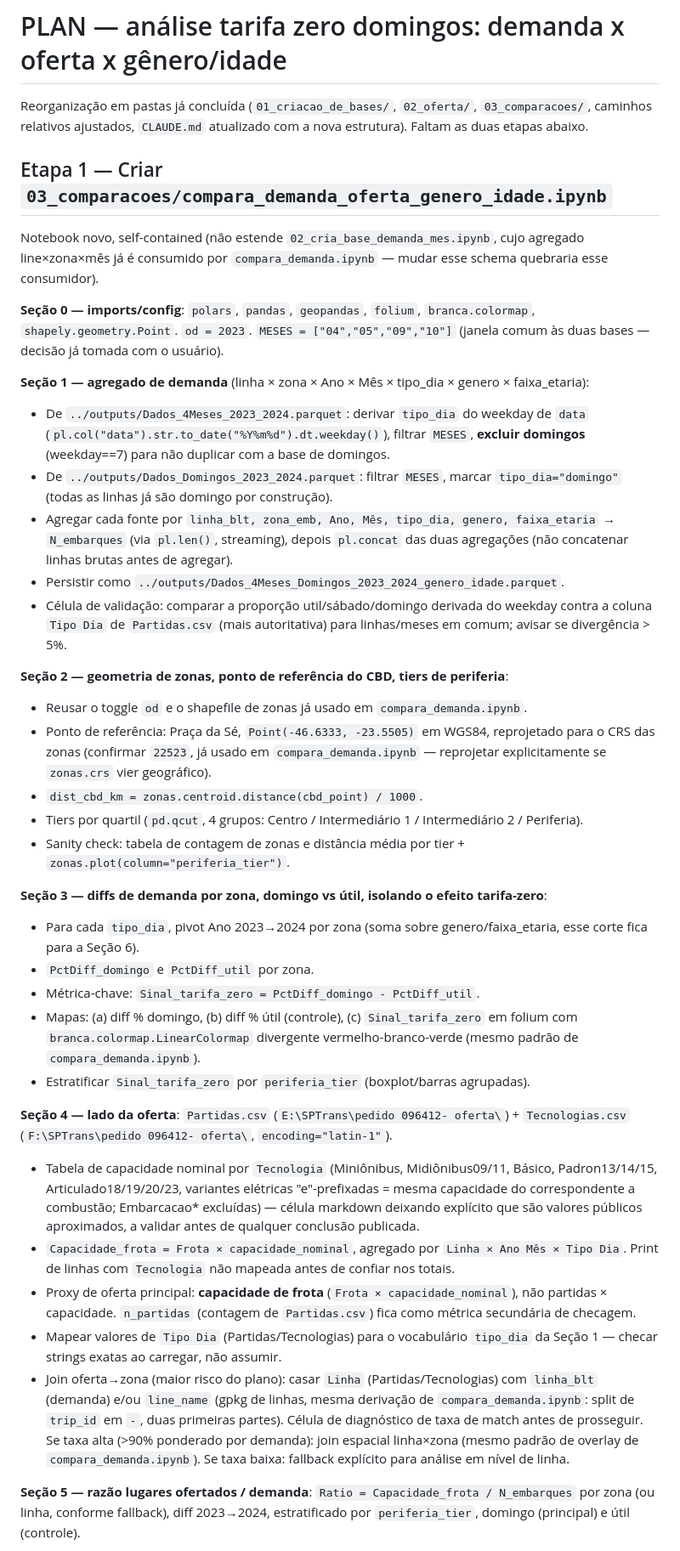
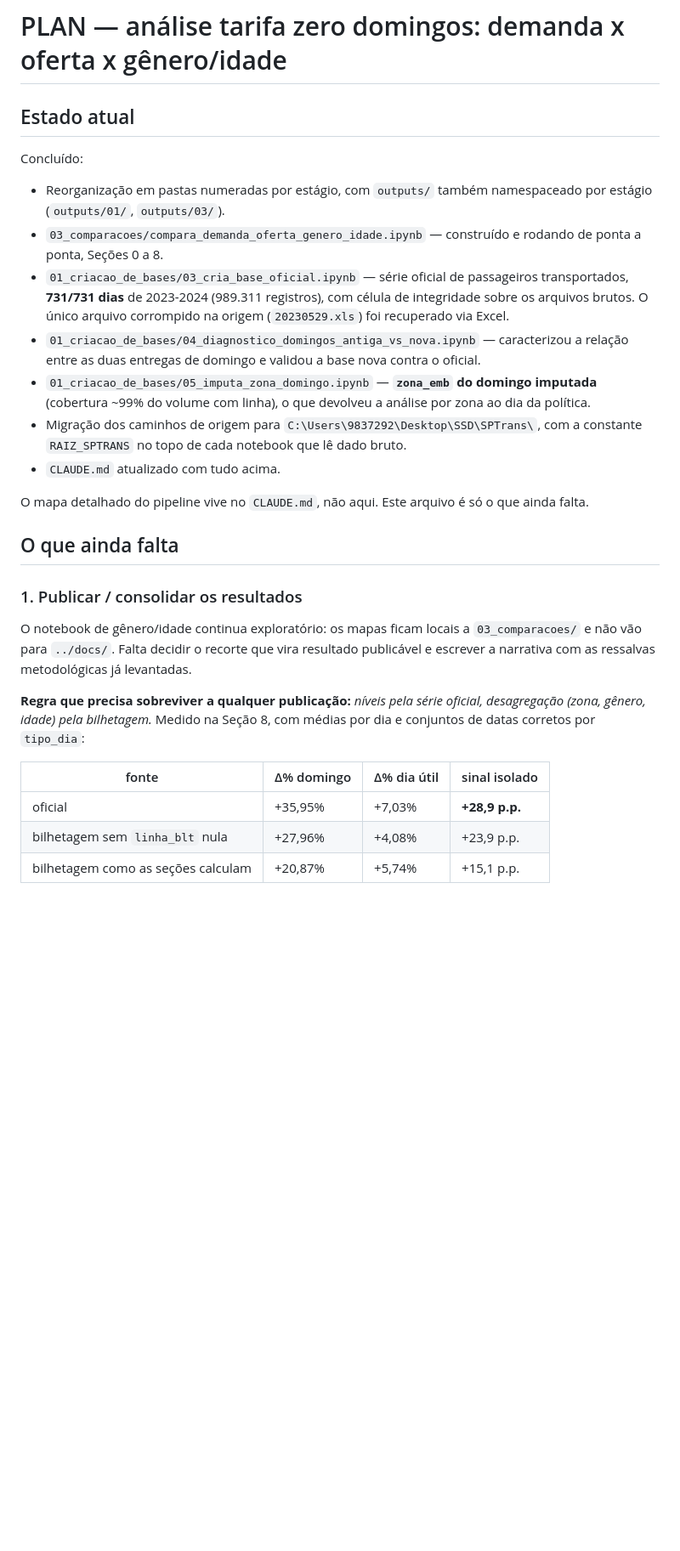
Before and after one commit to gilandrade/tarifa_zero_sptrans, a Markdown page: PLAN.md, the part around one of its changes. Shown at 85% size. Rendered like a GitHub page; blank space fills up the shorter version.

```diff
--- a/PLAN.md
+++ b/PLAN.md
@@ -1,40 +1,41 @@
 # PLAN — análise tarifa zero domingos: demanda x oferta x gênero/idade
 
-Reorganização em pastas já concluída (`01_criacao_de_bases/`, `02_oferta/`, `03_comparacoes/`, caminhos relativos ajustados, `CLAUDE.md` atualizado com a nova estrutura). Faltam as duas etapas abaixo.
+## Estado atual
 
-## Etapa 1 — Criar `03_comparacoes/compara_demanda_oferta_genero_idade.ipynb`
+Concluído:
 
-Notebook novo, self-contained (não estende `02_cria_base_demanda_mes.ipynb`, cujo agregado line×zona×mês já é consumido por `compara_demanda.ipynb` — mudar esse schema quebraria esse consumidor).
+- Reorganização em pastas numeradas por estágio, com `outputs/` também namespaceado por estágio
+  (`outputs/01/`, `outputs/03/`).
+- `03_comparacoes/compara_demanda_oferta_genero_idade.ipynb` — construído e rodando de ponta a
+  ponta, Seções 0 a 8.
+- `01_criacao_de_bases/03_cria_base_oficial.ipynb` — série oficial de passageiros transportados,
+  **731/731 dias** de 2023-2024 (989.311 registros), com célula de integridade sobre os arquivos
+  brutos. O único arquivo corrompido na origem (`20230529.xls`) foi recuperado via Excel.
+- `01_criacao_de_bases/04_diagnostico_domingos_antiga_vs_nova.ipynb` — caracterizou a relação entre
+  as duas entregas de domingo e validou a base nova contra o oficial.
+- `01_criacao_de_bases/05_imputa_zona_domingo.ipynb` — **`zona_emb` do domingo imputada**
+  (cobertura ~99% do volume com linha), o que devolveu a análise por zona ao dia da política.
+- Migração dos caminhos de origem para `C:\Users\9837292\Desktop\SSD\SPTrans\`, com a constante
+  `RAIZ_SPTRANS` no topo de cada notebook que lê dado bruto.
+- `CLAUDE.md` atualizado com tudo acima.
 
-**Seção 0 — imports/config**: `polars`, `pandas`, `geopandas`, `folium`, `branca.colormap`, `shapely.geometry.Point`. `od = 2023`. `MESES = ["04","05","09","10"]` (janela comum às duas bases — decisão já tomada com o usuário).
+O mapa detalhado do pipeline vive no `CLAUDE.md`, não aqui. Este arquivo é só o que ainda falta.
 
-**Seção 1 — agregado de demanda** (linha × zona × Ano × Mês × tipo_dia × genero × faixa_etaria):
-- De `../outputs/Dados_4Meses_2023_2024.parquet`: derivar `tipo_dia` do weekday de `data` (`pl.col("data").str.to_date("%Y%m%d").dt.weekday()`), filtrar `MESES`, **excluir domingos** (weekday==7) para não duplicar com a base de domingos.
-- De `../outputs/Dados_Domingos_2023_2024.parquet`: filtrar `MESES`, marcar `tipo_dia="domingo"` (todas as linhas já são domingo por construção).
-- Agregar cada fonte por `linha_blt, zona_emb, Ano, Mês, tipo_dia, genero, faixa_etaria` → `N_embarques` (via `pl.len()`, streaming), depois `pl.concat` das duas agregações (não concatenar linhas brutas antes de agregar).
-- Persistir como `../outputs/Dados_4Meses_Domingos_2023_2024_genero_idade.parquet`.
-- Célula de validação: comparar a proporção util/sábado/domingo derivada do weekday contra a coluna `Tipo Dia` de `Partidas.csv` (mais autoritativa) para linhas/meses em comum; avisar se divergência > 5%.
+## O que ainda falta
 
-**Seção 2 — geometria de zonas, ponto de referência do CBD, tiers de periferia**:
-- Reusar o toggle `od` e o shapefile de zonas já usado em `compara_demanda.ipynb`.
-- Ponto de referência: Praça da Sé, `Point(-46.6333, -23.5505)` em WGS84, reprojetado para o CRS das zonas (confirmar `22523`, já usado em `compara_demanda.ipynb` — reprojetar explicitamente se `zonas.crs` vier geográfico).
-- `dist_cbd_km = zonas.centroid.distance(cbd_point) / 1000`.
-- Tiers por quartil (`pd.qcut`, 4 grupos: Centro / Intermediário 1 / Intermediário 2 / Periferia).
-- Sanity check: tabela de contagem de zonas e distância média por tier + `zonas.plot(column="periferia_tier")`.
+### 1. Publicar / consolidar os resultados
 
-**Seção 3 — diffs de demanda por zona, domingo vs útil, isolando o efeito tarifa-zero**:
-- Para cada `tipo_dia`, pivot Ano 2023→2024 por zona (soma sobre genero/faixa_etaria, esse corte fica para a Seção 6).
-- `PctDiff_domingo` e `PctDiff_util` por zona.
-- Métrica-chave: `Sinal_tarifa_zero = PctDiff_domingo - PctDiff_util`.
-- Mapas: (a) diff % domingo, (b) diff % útil (controle), (c) `Sinal_tarifa_zero` em folium com `branca.colormap.LinearColormap` divergente vermelho-branco-verde (mesmo padrão de `compara_demanda.ipynb`).
-- Estratificar `Sinal_tarifa_zero` por `periferia_tier` (boxplot/barras agrupadas).
+O notebook de gênero/idade continua exploratório: os mapas ficam locais a `03_comparacoes/` e não
+vão para `../docs/`. Falta decidir o recorte que vira resultado publicável e escrever a narrativa
+com as ressalvas metodológicas já levantadas.
 
-**Seção 4 — lado da oferta**: `Partidas.csv` (`E:\SPTrans\pedido 096412- oferta\`) + `Tecnologias.csv` (`F:\SPTrans\pedido 096412- oferta\`, `encoding="latin-1"`).
-- Tabela de capacidade nominal por `Tecnologia` (Miniônibus, Midiônibus09/11, Básico, Padron13/14/15, Articulado18/19/20/23, variantes elétricas "e"-prefixadas = mesma capacidade do correspondente a combustão; Embarcacao* excluídas) — célula markdown deixando explícito que são valores públicos aproximados, a validar antes de qualquer conclusão publicada.
-- `Capacidade_frota = Frota × capacidade_nominal`, agregado por `Linha × Ano Mês × Tipo Dia`. Print de linhas com `Tecnologia` não mapeada antes de confiar nos totais.
-- Proxy de oferta principal: **capacidade de frota** (`Frota × capacidade_nominal`), não partidas × capacidade. `n_partidas` (contagem de `Partidas.csv`) fica como métrica secundária de checagem.
-- Mapear valores de `Tipo Dia` (Partidas/Tecnologias) para o vocabulário `tipo_dia` da Seção 1 — checar strings exatas ao carregar, não assumir.
-- Join oferta→zona (maior risco do plano): casar `Linha` (Partidas/Tecnologias) com `linha_blt` (demanda) e/ou `line_name` (gpkg de linhas, mesma derivação de `compara_demanda.ipynb`: split de `trip_id` em `-`, duas primeiras partes). Célula de diagnóstico de taxa de match antes de prosseguir. Se taxa alta (>90% ponderado por demanda): join espacial linha×zona (mesmo padrão de overlay de `compara_demanda.ipynb`). Se taxa baixa: fallback explícito para análise em nível de linha.
+**Regra que precisa sobreviver a qualquer publicação:** *níveis pela série oficial, desagregação
+(zona, gênero, idade) pela bilhetagem.* Medido na Seção 8, com médias por dia e conjuntos de datas
+corretos por `tipo_dia`:
 
-**Seção 5 — razão lugares ofertados / demanda**: `Ratio = Capacidade_frota / N_embarques` por zona (ou linha, conforme fallback), diff 2023→2024, estratificado por `periferia_tier`, domingo (principal) e útil (controle).
+| fonte | Δ% domingo | Δ% dia útil | sinal isolado |
+|---|---|---|---|
+| oficial | +35,95% | +7,03% | **+28,9 p.p.** |
+| bilhetagem sem `linha_blt` nula | +27,96% | +4,08% | +23,9 p.p. |
+| bilhetagem como as seções calculam | +20,87% | +5,74% | +15,1 p.p. |
 
```
Also changed, not shown: other parts of PLAN.md (+41 -22 lines).
